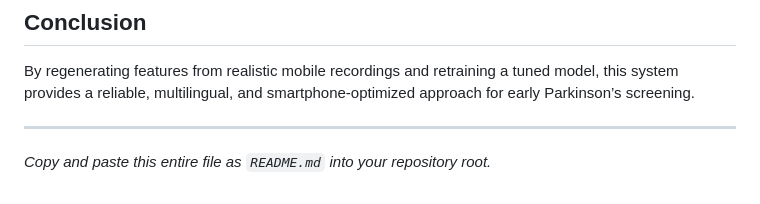
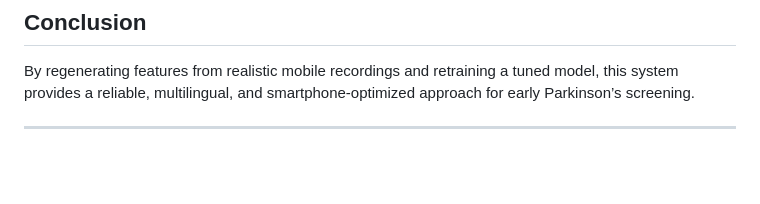
Before and after one commit to TsaH0/ParkinsonDetector, a Markdown page: README.md, the part around the change. GitHub-like rendering; blank space fills up the shorter version.

```diff
--- a/README.md
+++ b/README.md
@@ -210,5 +210,3 @@ parkinsons-voice-app/
 By regenerating features from realistic mobile recordings and retraining a tuned model, this system provides a reliable, multilingual, and smartphone-optimized approach for early Parkinson’s screening.
 
 ---
-
-*Copy and paste this entire file as `README.md` into your repository root.*
```
